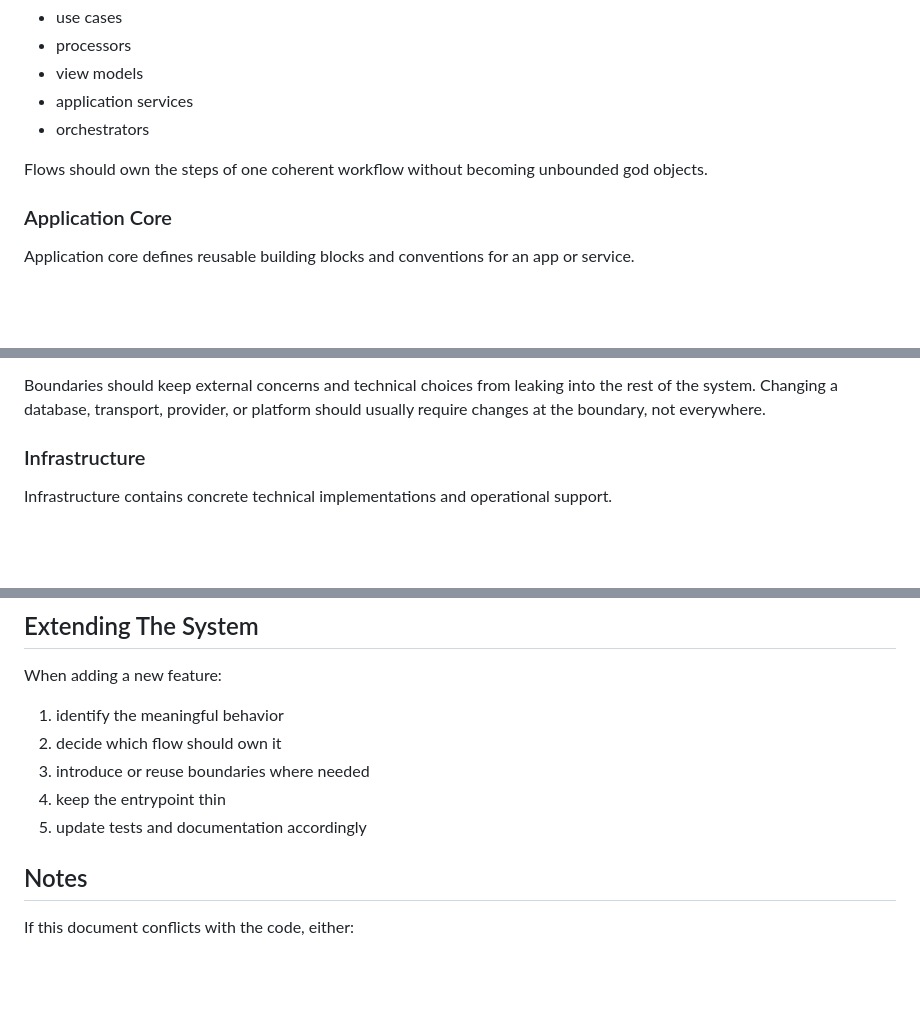
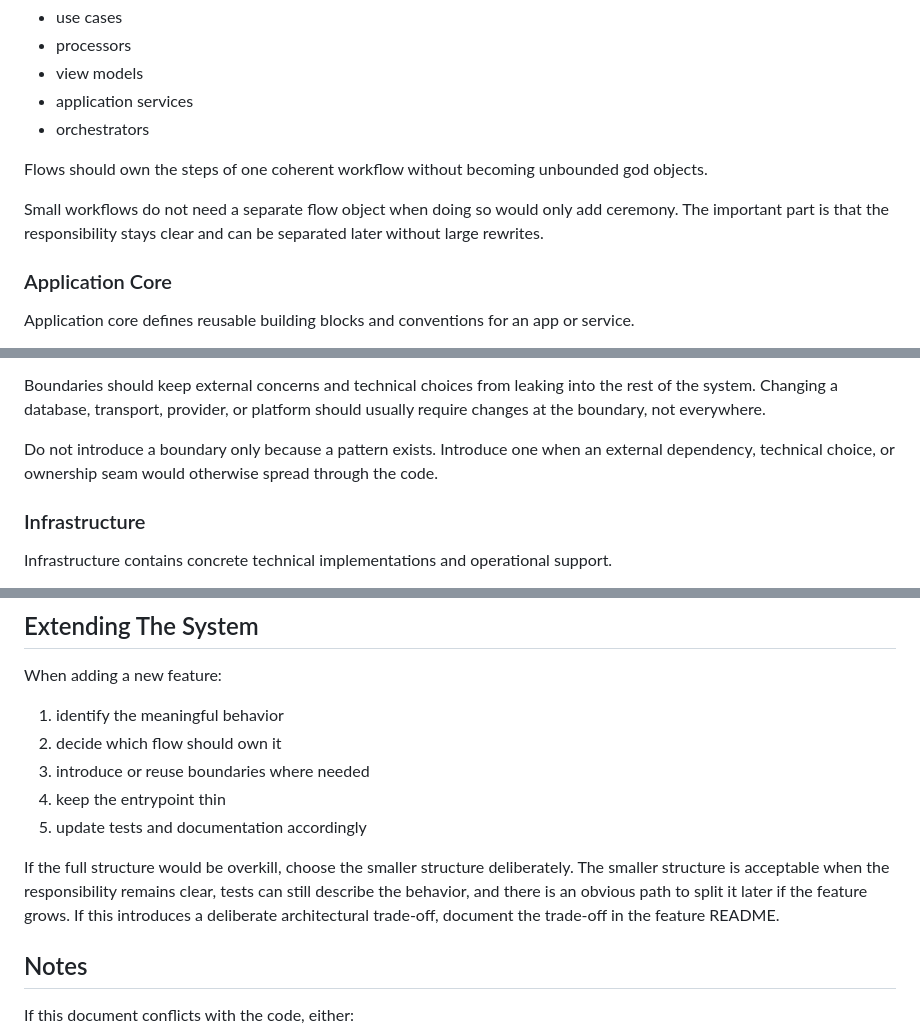
Before and after one commit to Dylar/ai-trust-game, a Markdown page: docs/architecture-guidelines.md, 3 parts joined by grey strips. Rendered like a GitHub page; blank space fills up the shorter version.

Commit message:
add tradeoff rule

```diff
--- a/docs/architecture-guidelines.md
+++ b/docs/architecture-guidelines.md
@@ -50,6 +51,9 @@ Examples:
 
 Flows should own the steps of one coherent workflow without becoming unbounded god objects.
 
+Small workflows do not need a separate flow object when doing so would only add ceremony.
+The important part is that the responsibility stays clear and can be separated later without large rewrites.
+
 ### Application Core
 
 Application core defines reusable building blocks and conventions for an app or service.
@@ -80,6 +84,9 @@ Examples:
 
 Boundaries should keep external concerns and technical choices from leaking into the rest of the system.
 Changing a database, transport, provider, or platform should usually require changes at the boundary, not everywhere.
+
+Do not introduce a boundary only because a pattern exists.
+Introduce one when an external dependency, technical choice, or ownership seam would otherwise spread through the code.
 
 ### Infrastructure
 
@@ -151,6 +160,11 @@ When adding a new feature:
 4. keep the entrypoint thin
 5. update tests and documentation accordingly
 
+If the full structure would be overkill, choose the smaller structure deliberately.
+The smaller structure is acceptable when the responsibility remains clear, tests can still describe the behavior, and
+there is an obvious path to split it later if the feature grows.
+If this introduces a deliberate architectural trade-off, document the trade-off in the feature README.
+
 ## Notes
 
 If this document conflicts with the code, either:
```
Also changed, not shown: other parts of docs/architecture-guidelines.md (+3 -0 lines).
